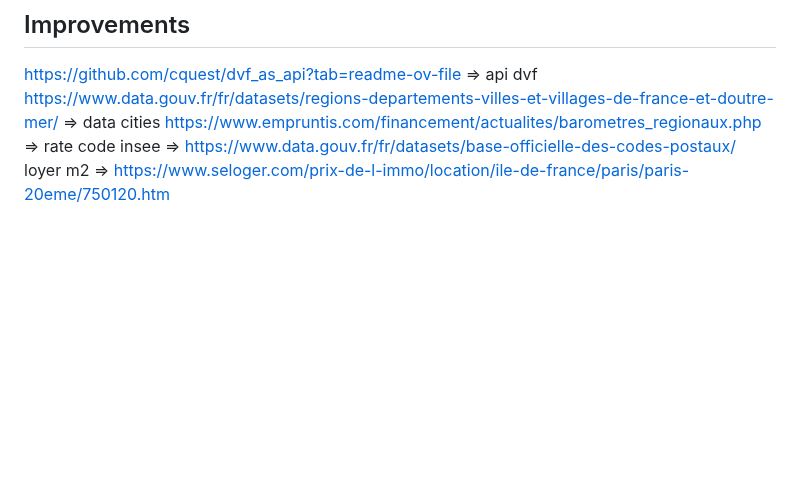
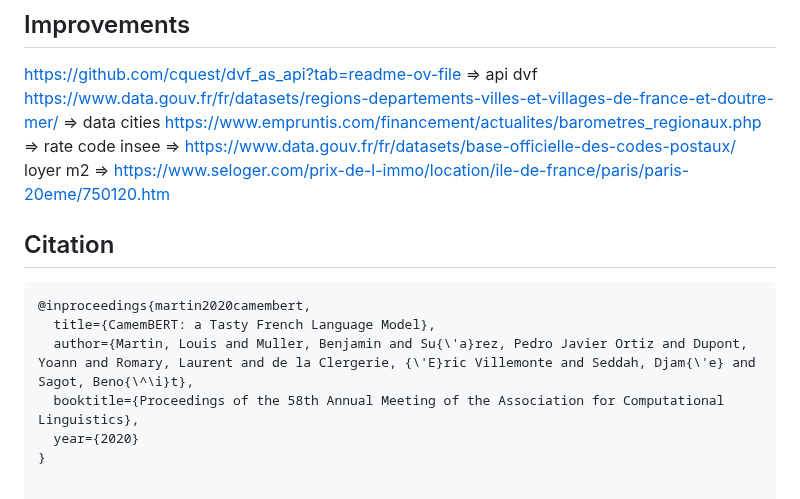
Before and after one commit to mchianale/loan_request_application, a Markdown page: README.md, the part around the change. Drawn GitHub-style; blank space fills up the shorter version.

````diff
--- a/README.md
+++ b/README.md
@@ -121,3 +121,12 @@ https://www.data.gouv.fr/fr/datasets/regions-departements-villes-et-villages-de-
 https://www.empruntis.com/financement/actualites/barometres_regionaux.php => rate
 code insee => https://www.data.gouv.fr/fr/datasets/base-officielle-des-codes-postaux/
 loyer m2 => https://www.seloger.com/prix-de-l-immo/location/ile-de-france/paris/paris-20eme/750120.htm
+
+## Citation
+```bibtex
+@inproceedings{martin2020camembert,
+  title={CamemBERT: a Tasty French Language Model},
+  author={Martin, Louis and Muller, Benjamin and Su{\'a}rez, Pedro Javier Ortiz and Dupont, Yoann and Romary, Laurent and de la Clergerie, {\'E}ric Villemonte and Seddah, Djam{\'e} and Sagot, Beno{\^\i}t},
+  booktitle={Proceedings of the 58th Annual Meeting of the Association for Computational Linguistics},
+  year={2020}
+}
````
